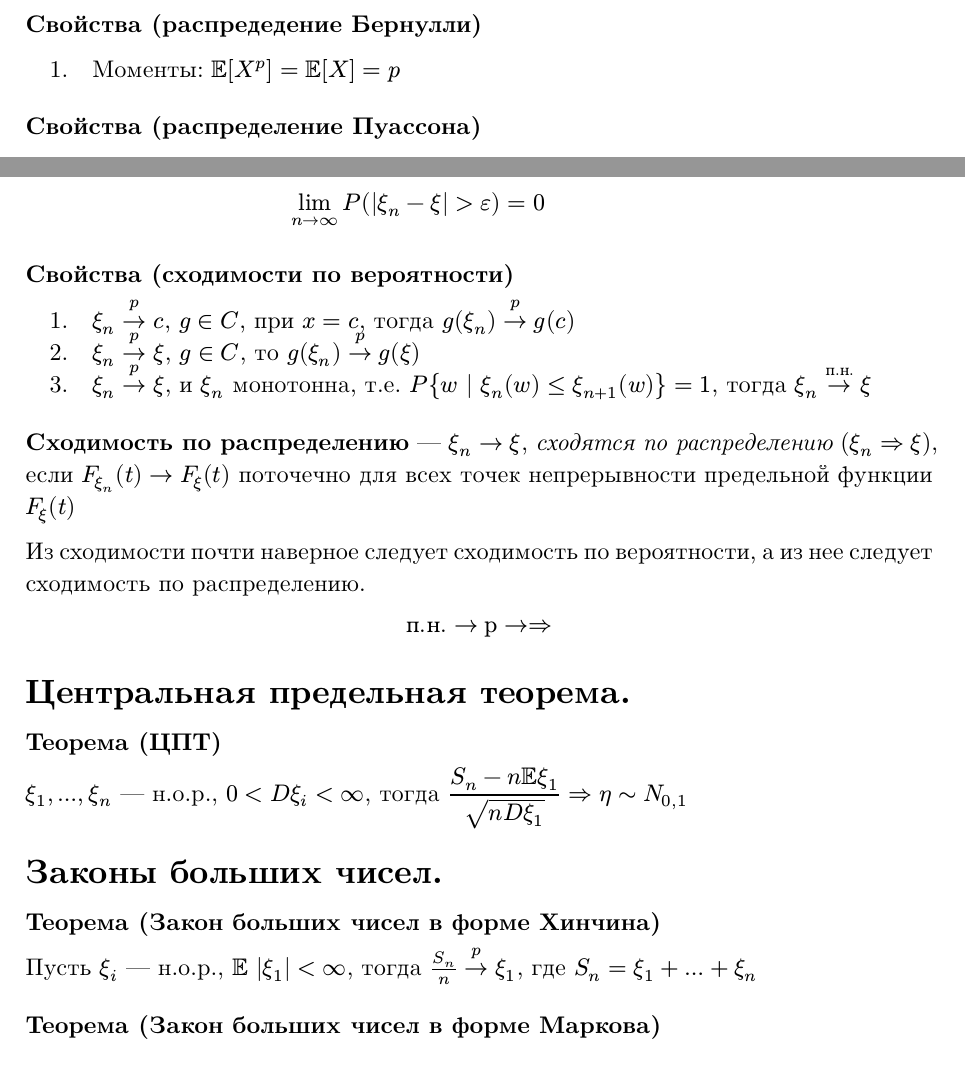
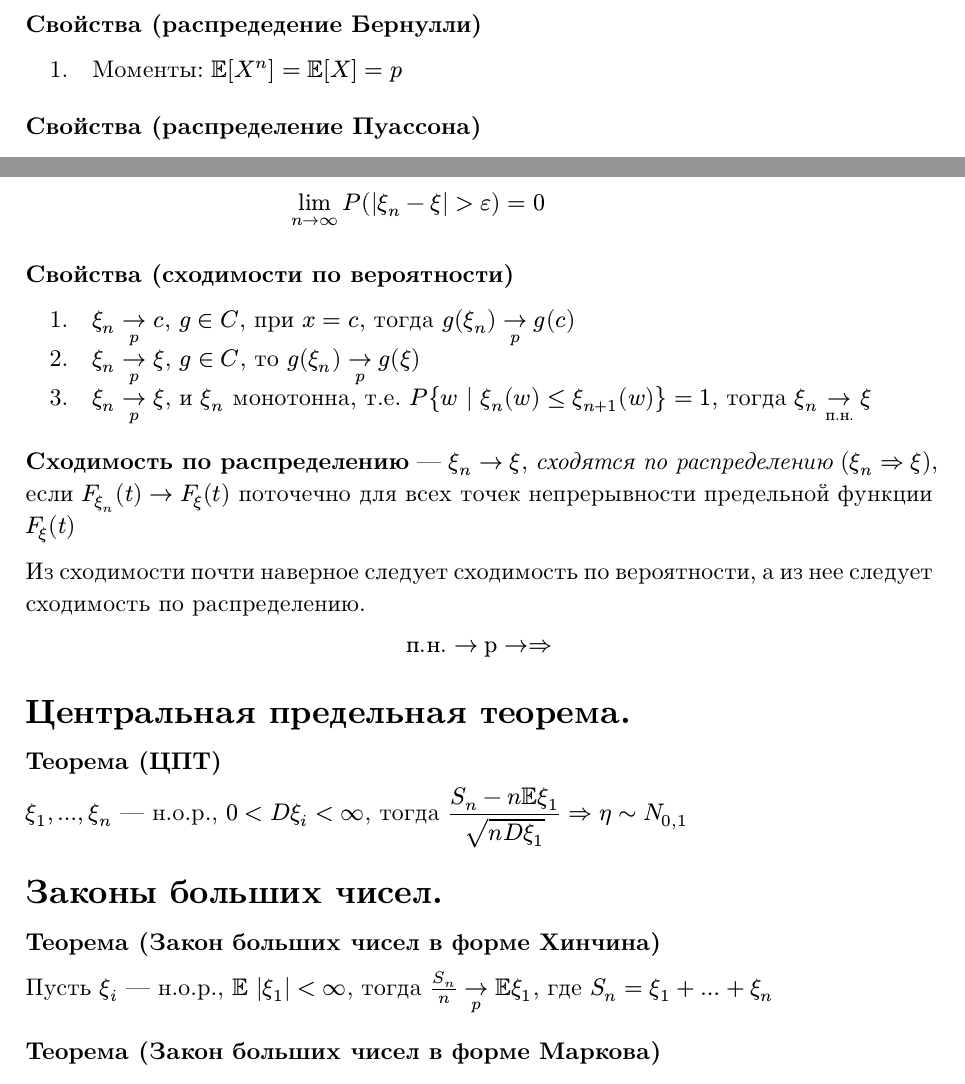
Before and after one commit to rustam2027/MathStat, a Typst document (main.typ, which reads header.typ): two parts of pages 4 and 5 of 12, joined at a grey line, cut so that both start at the same text. Compiled offline with Typst 0.15.

Commit message:
fix some error + add arr

```diff
--- a/header.typ
+++ b/header.typ
@@ -51,3 +51,5 @@
 #let property(name, ..args) = statement([Свойства], name, ..args)
 
 #let corollary(name, ..args) = statement([Следствие], name, ..args)
+
+#let arr = $display(->)$
--- a/main.typ
+++ b/main.typ
@@ -86,9 +86,9 @@
   $ lim_(n -> oo) P(|xi_n - xi| > epsilon) = 0 $]
 
   #property([сходимости по вероятности])[
-    + $xi_n ->^p c$, $g in C$, при $x = c$, тогда $g(xi_n) ->^p g(c)$
-    + $xi_n ->^p xi$, $g in C$, то $g(xi_n) ->^p g(xi)$
-    + $xi_n ->^p xi$, и $xi_n$ монотонна, т.е. $P{w | xi_n (w) <= xi_(n + 1) (w)} = 1$, тогда $xi_n ->^"п.н." xi$
+    + $xi_n arr_p c$, $g in C$, при $x = c$, тогда $g(xi_n) arr_p g(c)$
+    + $xi_n arr_p xi$, $g in C$, то $g(xi_n) arr_p g(xi)$
+    + $xi_n arr_p xi$, и $xi_n$ монотонна, т.е. $P{w | xi_n (w) <= xi_(n + 1) (w)} = 1$, тогда $xi_n arr_"п.н." xi$
   ]
 
   #definition([Сходимость по распределению])[$xi_n -> xi$, _сходятся по распределению_ ($xi_n => xi$),
@@ -106,7 +106,7 @@
 ]
 #question(5)[
   #theorem("Закон больших чисел в форме Хинчина")[
-    Пусть $xi_i$ --- н.о.р., $EE |xi_1|< oo$, тогда $S_n / n ->^p xi_1$, где $S_n = xi_1 + ... + xi_n$
+    Пусть $xi_i$ --- н.о.р., $EE |xi_1|< oo$, тогда $S_n / n arr_p EE xi_1$, где $S_n = xi_1 + ... + xi_n$
   ]
 
   #theorem("Закон больших чисел в форме Маркова")[
@@ -188,6 +188,7 @@
 
     #table(
       columns: (1fr, 1fr),
+      align: center + horizon,
       inset: 10pt,
       table.header([Теоретические характеристики], [Эмпирические характеристики]),
 
```
Also changed, not shown: main.typ (12 more changed lines).
